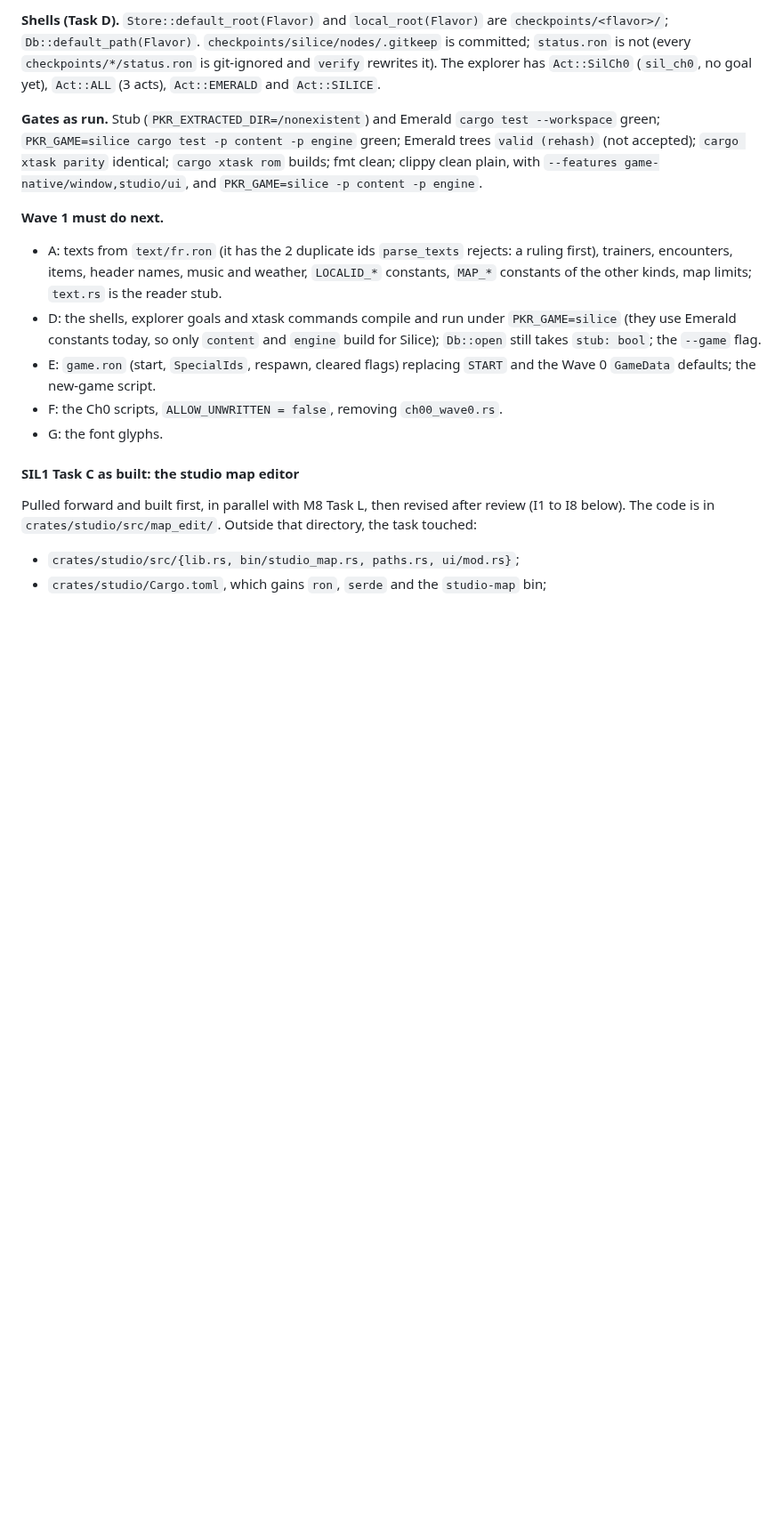
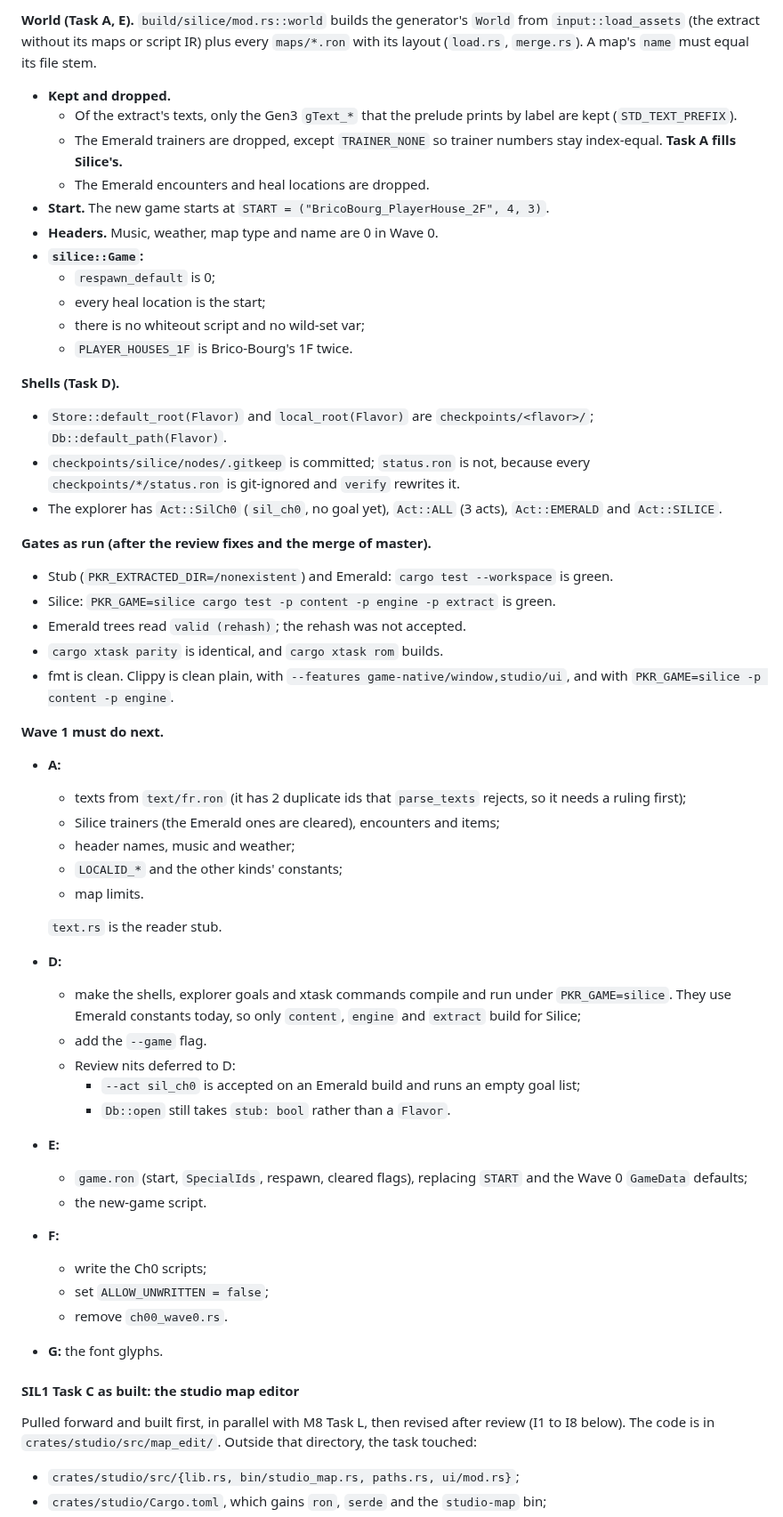
Before and after one commit to Dodecahedr0x/pokemon-rust, a Markdown page: docs/plans/2026-10-23-silice-content.md, the part around one of its changes. Shown at 89% size. GitHub-like rendering; blank space fills up the shorter version.

Commit message:
docs(plan): update SIL1 Wave 0 as built after review

```diff
--- a/docs/plans/2026-10-23-silice-content.md
+++ b/docs/plans/2026-10-23-silice-content.md
@@ -261,14 +315,52 @@ Commits: `refactor(extract): define the games dir formats once in extract::games
 
-**Shells (Task D).** `Store::default_root(Flavor)` and `local_root(Flavor)` are `checkpoints/<flavor>/`; `Db::default_path(Flavor)`. `checkpoints/silice/nodes/.gitkeep` is committed; `status.ron` is not (every `checkpoints/*/status.ron` is git-ignored and `verify` rewrites it). The explorer has `Act::SilCh0` (`sil_ch0`, no goal yet), `Act::ALL` (3 acts), `Act::EMERALD` and `Act::SILICE`.
+**World (Task A, E).** `build/silice/mod.rs::world` builds the generator's `World` from `input::load_assets` (the extract without its maps or script IR) plus every `maps/*.ron` with its layout (`load.rs`, `merge.rs`). A map's `name` must equal its file stem.
+- **Kept and dropped.**
+  - Of the extract's texts, only the Gen3 `gText_*` that the prelude prints by label are kept (`STD_TEXT_PREFIX`).
+  - The Emerald trainers are dropped, except `TRAINER_NONE` so trainer numbers stay index-equal. **Task A fills Silice's.**
+  - The Emerald encounters and heal locations are dropped.
+- **Start.** The new game starts at `START = ("BricoBourg_PlayerHouse_2F", 4, 3)`.
+- **Headers.** Music, weather, map type and name are 0 in Wave 0.
+- **`silice::Game`:**
+  - `respawn_default` is 0;
+  - every heal location is the start;
+  - there is no whiteout script and no wild-set var;
+  - `PLAYER_HOUSES_1F` is Brico-Bourg's 1F twice.
 
-**Gates as run.** Stub (`PKR_EXTRACTED_DIR=/nonexistent`) and Emerald `cargo test --workspace` green; `PKR_GAME=silice cargo test -p content -p engine` green; Emerald trees `valid (rehash)` (not accepted); `cargo xtask parity` identical; `cargo xtask rom` builds; fmt clean; clippy clean plain, with `--features game-native/window,studio/ui`, and `PKR_GAME=silice -p content -p engine`.
+**Shells (Task D).**
+- `Store::default_root(Flavor)` and `local_root(Flavor)` are `checkpoints/<flavor>/`; `Db::default_path(Flavor)`.
+- `checkpoints/silice/nodes/.gitkeep` is committed; `status.ron` is not, because every `checkpoints/*/status.ron` is git-ignored and `verify` rewrites it.
+- The explorer has `Act::SilCh0` (`sil_ch0`, no goal yet), `Act::ALL` (3 acts), `Act::EMERALD` and `Act::SILICE`.
+
+**Gates as run (after the review fixes and the merge of master).**
+- Stub (`PKR_EXTRACTED_DIR=/nonexistent`) and Emerald: `cargo test --workspace` is green.
+- Silice: `PKR_GAME=silice cargo test -p content -p engine -p extract` is green.
+- Emerald trees read `valid (rehash)`; the rehash was not accepted.
+- `cargo xtask parity` is identical, and `cargo xtask rom` builds.
+- fmt is clean. Clippy is clean plain, with `--features game-native/window,studio/ui`, and with `PKR_GAME=silice -p content -p engine`.
 
 **Wave 1 must do next.**
-- A: texts from `text/fr.ron` (it has the 2 duplicate ids `parse_texts` rejects: a ruling first), trainers, encounters, items, header names, music and weather, `LOCALID_*` constants, `MAP_*` constants of the other kinds, map limits; `text.rs` is the reader stub.
-- D: the shells, explorer goals and xtask commands compile and run under `PKR_GAME=silice` (they use Emerald constants today, so only `content` and `engine` build for Silice); `Db::open` still takes `stub: bool`; the `--game` flag.
-- E: `game.ron` (start, `SpecialIds`, respawn, cleared flags) replacing `START` and the Wave 0 `GameData` defaults; the new-game script.
-- F: the Ch0 scripts, `ALLOW_UNWRITTEN = false`, removing `ch00_wave0.rs`.
-- G: the font glyphs.
+- **A:**
+  - texts from `text/fr.ron` (it has 2 duplicate ids that `parse_texts` rejects, so it needs a ruling first);
+  - Silice trainers (the Emerald ones are cleared), encounters and items;
+  - header names, music and weather;
+  - `LOCALID_*` and the other kinds' constants;
+  - map limits.
+
+  `text.rs` is the reader stub.
+- **D:**
+  - make the shells, explorer goals and xtask commands compile and run under `PKR_GAME=silice`. They use Emerald constants today, so only `content`, `engine` and `extract` build for Silice;
+  - add the `--game` flag.
+  - Review nits deferred to D:
+    - `--act sil_ch0` is accepted on an Emerald build and runs an empty goal list;
+    - `Db::open` still takes `stub: bool` rather than a `Flavor`.
+- **E:**
+  - `game.ron` (start, `SpecialIds`, respawn, cleared flags), replacing `START` and the Wave 0 `GameData` defaults;
+  - the new-game script.
+- **F:**
+  - write the Ch0 scripts;
+  - set `ALLOW_UNWRITTEN = false`;
+  - remove `ch00_wave0.rs`.
+- **G:** the font glyphs.
 
 #### SIL1 Task C as built: the studio map editor
 
```
Also changed, not shown: other parts of docs/plans/2026-10-23-silice-content.md (+71 -17 lines).
